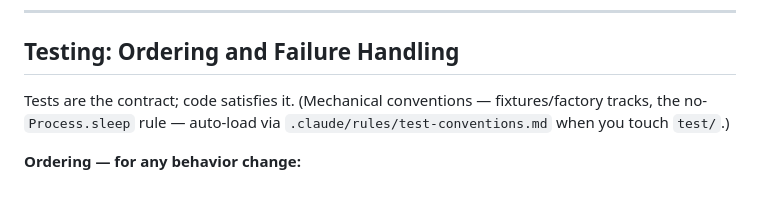
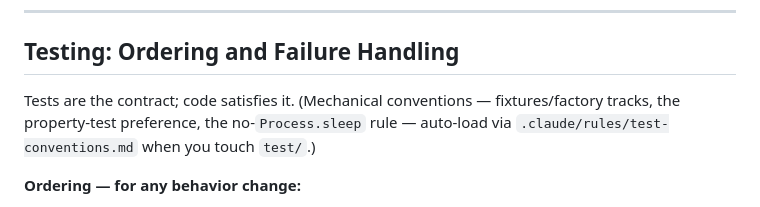
Before and after one commit to Thoth-Software/cake, a Markdown page: CLAUDE.md, the part around the change. GitHub-like rendering.

Commit message:
Apply the property-test preference to every test change (#313)
priv/reference/creating-things.md already says to favor property tests
where possible, but that file loads only for GDS, pipeline, behaviour,
protocol and struct work, so an agent changing an ordinary function
never sees the rule. State it in .claude/rules/test-conventions.md,
which auto-loads for anything under test/, and name it in CLAUDE.md's
summary of that file.


Claude-Session: https://claude.ai/code/session_01FcSuwM24ke2r2wiJ8qa89v

Co-authored-by: Claude <noreply@anthropic.com>

```diff
--- a/CLAUDE.md
+++ b/CLAUDE.md
@@ -110,7 +110,7 @@ Stop and ask before proceeding when:
 
 ## Testing: Ordering and Failure Handling
 
-Tests are the contract; code satisfies it. (Mechanical conventions — fixtures/factory tracks, the no-`Process.sleep` rule — auto-load via `.claude/rules/test-conventions.md` when you touch `test/`.)
+Tests are the contract; code satisfies it. (Mechanical conventions — fixtures/factory tracks, the property-test preference, the no-`Process.sleep` rule — auto-load via `.claude/rules/test-conventions.md` when you touch `test/`.)
 
 **Ordering — for any behavior change:**
 1. **Spec.** User describes the change.
```
Also changed, not shown: .claude/rules/test-conventions.md (+1 -0 lines).
